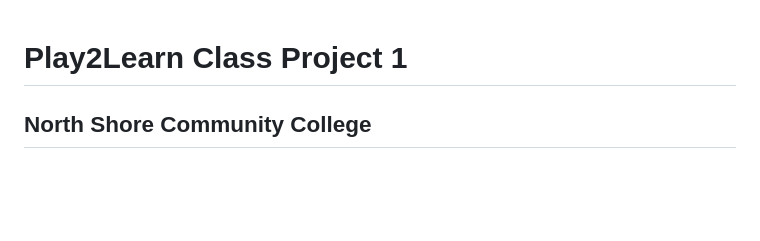
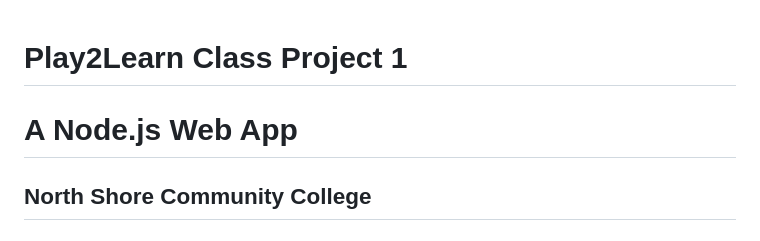
Before and after one commit to heather-cunningham/play2learn, a Markdown page: README.md, the part around the change. Rendered like a GitHub page; blank space fills up the shorter version.

Commit message:
main: README.md minor edit: Added another subtitle

```diff
--- a/README.md
+++ b/README.md
@@ -1,4 +1,5 @@
 # Play2Learn Class Project 1
+# A Node.js Web App
 ## North Shore Community College
 ## Full Stack Software Developer Program
 
```
